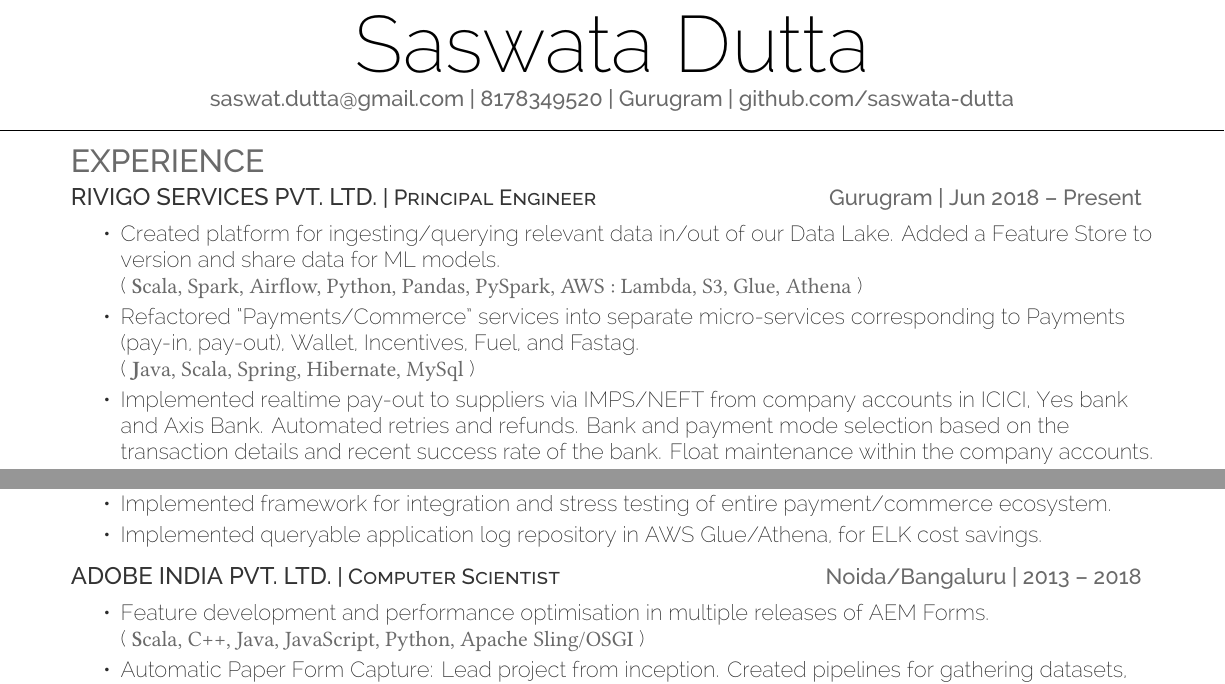
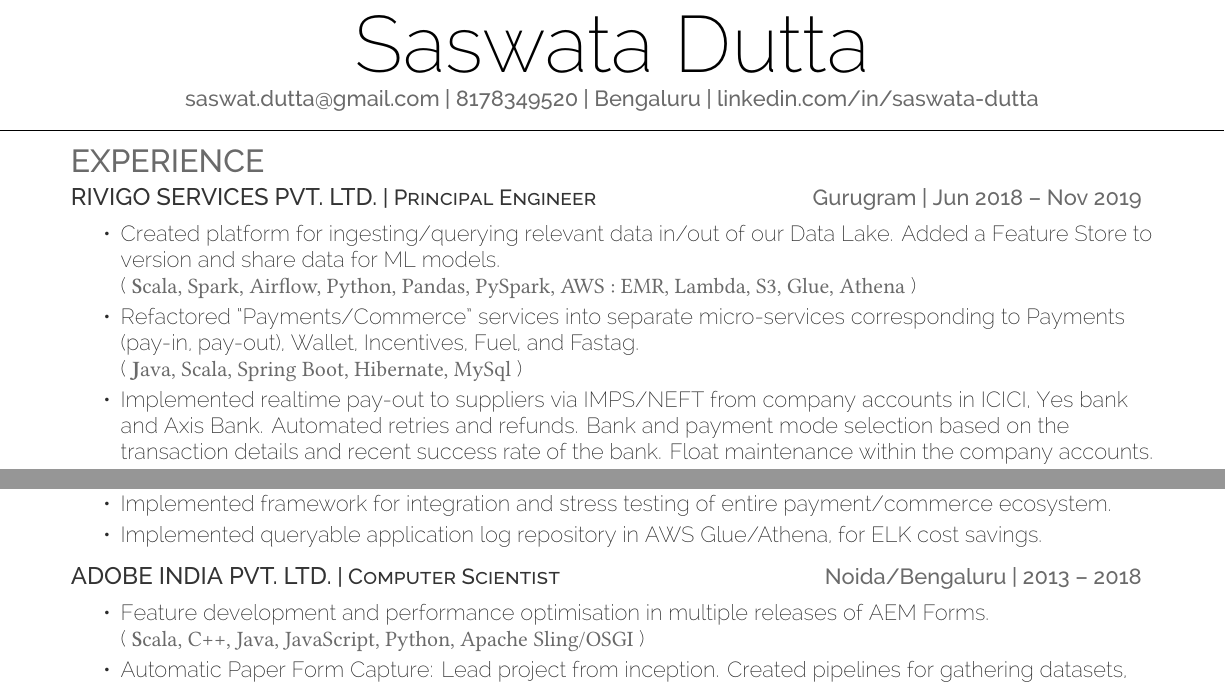
Before and after one commit to saswata-dutta/resume, a LaTeX CV (latex/resume.tex): two parts of the page, joined at a grey line, cut so that both start at the same text. Compiled offline with XeLaTeX.

Commit message:
minor tweaks

```diff
--- a/latex/resume.tex
+++ b/latex/resume.tex
@@ -55,22 +55,22 @@
 %     Profile
 %
 %%%%%%%%%%%%%%%%%%%%%%%%%%%%%%%%%%%%%%
-\namesection{Saswata}{Dutta}{saswat.dutta@gmail.com | 8178349520 | Gurugram | github.com/saswata-dutta}
+\namesection{Saswata}{Dutta}{saswat.dutta@gmail.com | 8178349520 | Bengaluru | linkedin.com/in/saswata-dutta}
 %%%%%%%%%%%%%%%%%%%%%%%%%%%%%%%%%%%%%%
 %
 %     Experience
 %
 %%%%%%%%%%%%%%%%%%%%%%%%%%%%%%%%%%%%%%
 \section{Experience}
-\runsubsection{Rivigo Services Pvt. Ltd.}\descript{| Principal Engineer}\hfill \location{Gurugram | Jun 2018 – Present}
+\runsubsection{Rivigo Services Pvt. Ltd.}\descript{| Principal Engineer}\hfill \location{Gurugram | Jun 2018 – Nov 2019}
 \begin{tightemize}
 	\item Created platform for ingesting/querying relevant data in/out of our Data Lake. Added a Feature Store to version and share data for ML models.\newline
     (
-        {\libertinesystemfont {\textbf Scala, Spark, Airflow, Python, Pandas, PySpark, AWS : Lambda, S3, Glue, Athena}}
+        {\libertinesystemfont {\textbf Scala, Spark, Airflow, Python, Pandas, PySpark, AWS : EMR, Lambda, S3, Glue, Athena}}
     )
 	\item Refactored “Payments/Commerce” services into separate micro-services corresponding to Payments (pay-in, pay-out), Wallet, Incentives, Fuel, and Fastag.\newline
     (
-        {\libertinesystemfont {\textbf Java, Scala, Spring, Hibernate, MySql}}
+        {\libertinesystemfont {\textbf Java, Scala, Spring Boot, Hibernate, MySql}}
     )
 	\item Implemented realtime pay-out to suppliers via IMPS/NEFT from company accounts in ICICI, Yes bank and Axis Bank. Automated retries and refunds. Bank and payment mode selection based on the transaction details and recent success rate of the bank. Float maintenance within the company accounts.
 	\item Wallet for demand and supply users which reflected the payments and incentives in realtime. This was linked with other services like bank accounts, Fuel vouchers and Fastag topups.
@@ -81,7 +81,7 @@
 	\item Implemented queryable application log repository in AWS Glue/Athena, for ELK cost savings.
 \end{tightemize}
 \sectionsep
-\runsubsection{Adobe India Pvt. Ltd.}\descript{| Computer Scientist}\hfill \location{Noida/Bangaluru | 2013 – 2018}
+\runsubsection{Adobe India Pvt. Ltd.}\descript{| Computer Scientist}\hfill \location{Noida/Bengaluru | 2013 – 2018}
 \begin{tightemize}
 	\item Feature development and performance optimisation in multiple releases of AEM Forms.\newline
     (
```
